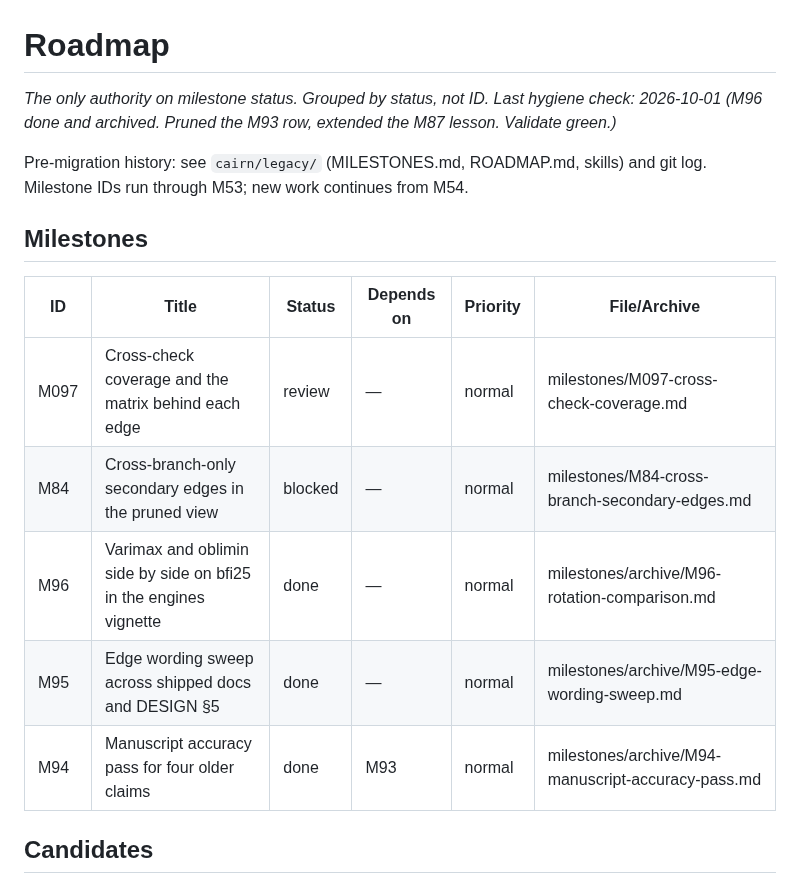
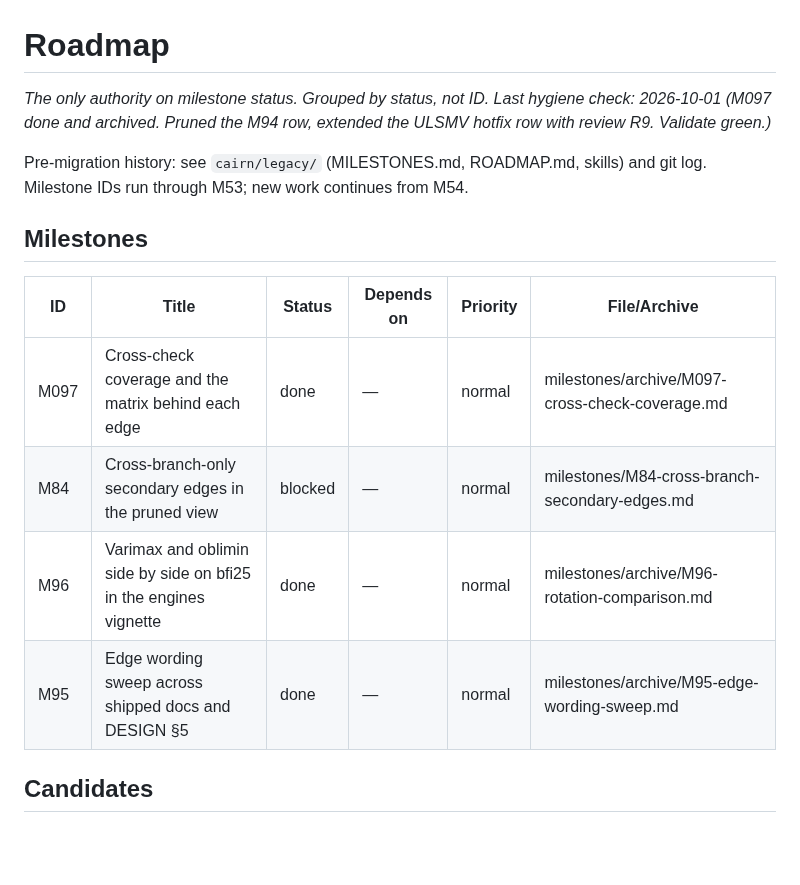
Before and after one commit to jmgirard/ackwards, a Markdown page: cairn/ROADMAP.md, the part around the change. Rendered like a GitHub page; blank space fills up the shorter version.

Commit message:
review M097: done

```diff
--- a/cairn/ROADMAP.md
+++ b/cairn/ROADMAP.md
@@ -1,7 +1,7 @@
 # Roadmap
 
 _The only authority on milestone status. Grouped by status, not ID._
-_Last hygiene check: 2026-10-01 (M96 done and archived. Pruned the M93 row, extended the M87 lesson. Validate green.)_
+_Last hygiene check: 2026-10-01 (M097 done and archived. Pruned the M94 row, extended the ULSMV hotfix row with review R9. Validate green.)_
 
 Pre-migration history: see `cairn/legacy/` (MILESTONES.md, ROADMAP.md, skills)
 and git log. Milestone IDs run through M53; new work continues from M54.
@@ -10,11 +10,10 @@ and git log. Milestone IDs run through M53; new work continues from M54.
 
 | ID | Title | Status | Depends on | Priority | File/Archive |
 |---|---|---|---|---|---|
-| M097 | Cross-check coverage and the matrix behind each edge | review | — | normal | milestones/M097-cross-check-coverage.md |
+| M097 | Cross-check coverage and the matrix behind each edge | done | — | normal | milestones/archive/M097-cross-check-coverage.md |
 | M84 | Cross-branch-only secondary edges in the pruned view | blocked | — | normal | milestones/M84-cross-branch-secondary-edges.md |
 | M96 | Varimax and oblimin side by side on bfi25 in the engines vignette | done | — | normal | milestones/archive/M96-rotation-comparison.md |
 | M95 | Edge wording sweep across shipped docs and DESIGN §5 | done | — | normal | milestones/archive/M95-edge-wording-sweep.md |
-| M94 | Manuscript accuracy pass for four older claims | done | M93 | normal | milestones/archive/M94-manuscript-accuracy-pass.md |
 <!-- M01–M80 done/dropped (entombed in cairn/legacy/MILESTONES.md + milestones/archive/); terminal-row retention keeps the 3 most recent terminal rows. -->
 
 ## Candidates
```
Also changed, not shown: cairn/milestones/M097-cross-check-coverage.md (deleted, +0 -109 lines), 1 other file.
